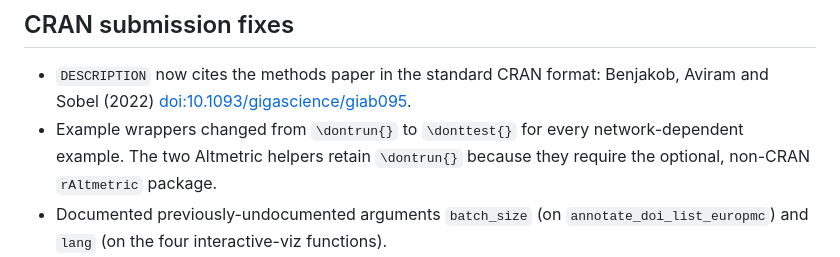
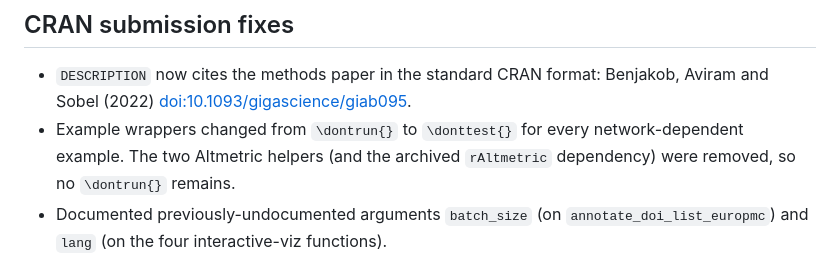
Before and after one commit to jsobel1/wikilite, a Markdown page: NEWS.md, the part around the change. Rendered like a GitHub page.

```diff
--- a/NEWS.md
+++ b/NEWS.md
@@ -15,8 +15,8 @@
 * `DESCRIPTION` now cites the methods paper in the standard CRAN format:
   Benjakob, Aviram and Sobel (2022) <doi:10.1093/gigascience/giab095>.
 * Example wrappers changed from `\dontrun{}` to `\donttest{}` for every
-  network-dependent example. The two Altmetric helpers retain `\dontrun{}`
-  because they require the optional, non-CRAN `rAltmetric` package.
+  network-dependent example. The two Altmetric helpers (and the archived
+  `rAltmetric` dependency) were removed, so no `\dontrun{}` remains.
 * Documented previously-undocumented arguments `batch_size` (on
   `annotate_doi_list_europmc`) and `lang` (on the four interactive-viz
   functions).
```
Also changed, not shown: README.md (+2 -2 lines).
